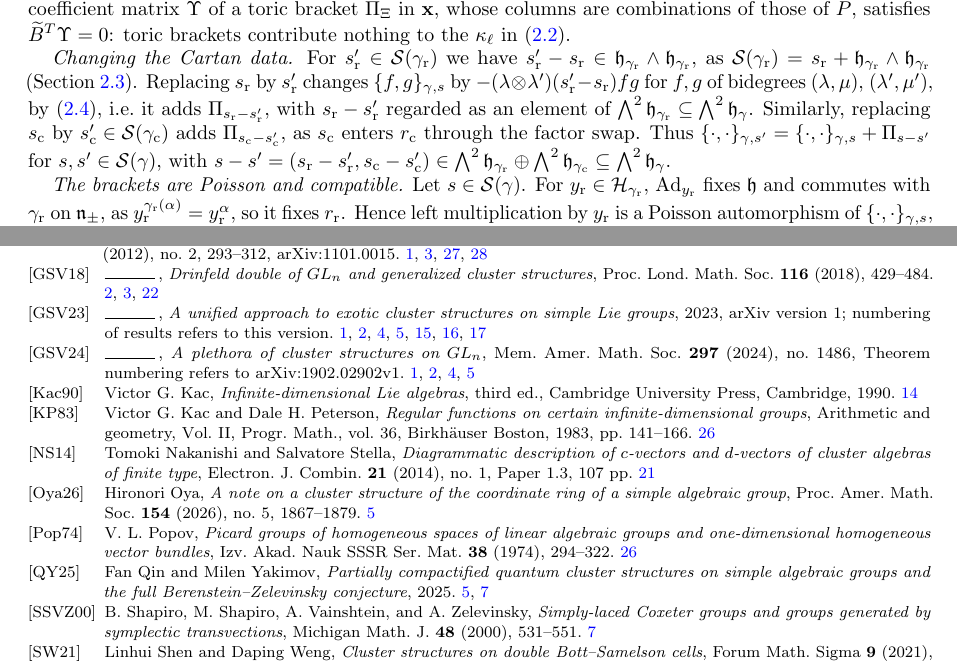
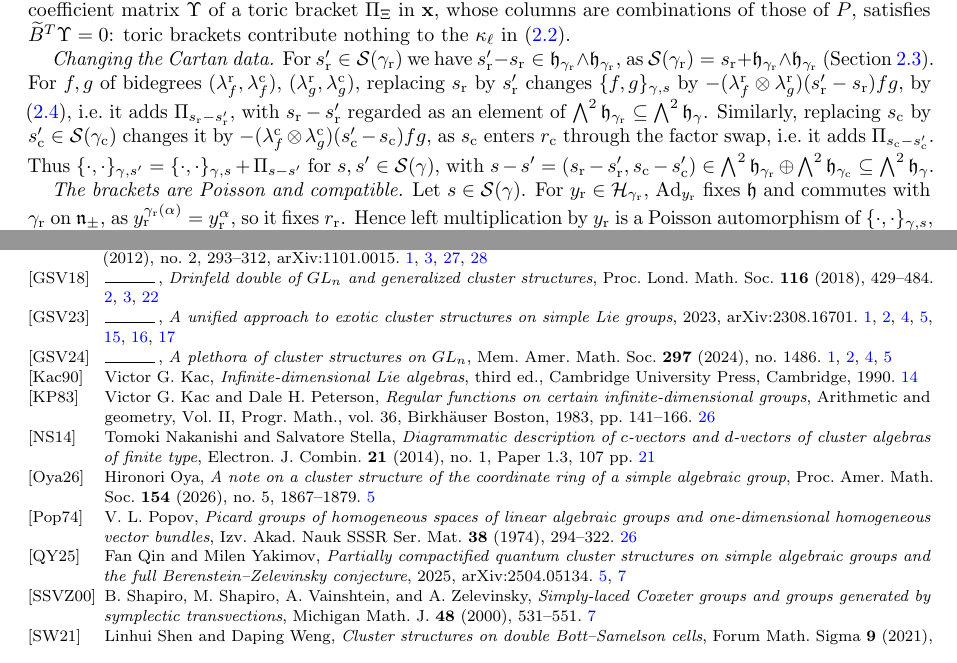
Before and after one commit to Etn40ff/poissonsp, a LaTeX paper (poissonsp.tex, which reads references.bib): two parts of pages 27 and 28 of 30, joined at a grey line, cut so that both start at the same text. Compiled offline with pdfLaTeX.

Commit message:
minor tewaks

```diff
--- a/poissonsp.tex
+++ b/poissonsp.tex
@@ -2588,8 +2588,8 @@ For $\Xi=\sum_u\xi_u\otimes\eta_u\in\bigwedge^2\mfh_\gamma$ let $\toric_\Xi(f,g)
 
   \emph{Changing the Cartan data.}
   For $s'_{\rr}\in\mcS(\gamma_{\rr})$ we have $s'_{\rr}-s_{\rr}\in\mfh_{\gamma_{\rr}}\wedge\mfh_{\gamma_{\rr}}$, as $\mcS(\gamma_{\rr})=s_{\rr}+\mfh_{\gamma_{\rr}}\wedge\mfh_{\gamma_{\rr}}$ (\cref{sec: BD}).
-  Replacing $s_{\rr}$ by $s'_{\rr}$ changes $\{f,g\}_{\gamma,s}$ by $-(\lambda\otimes\lambda')(s'_{\rr}-s_{\rr})fg$ for $f,g$ of bidegrees $(\lambda,\mu)$, $(\lambda',\mu')$, by \eqref{eq: bracket}, i.e.\ it adds $\toric_{s_{\rr}-s'_{\rr}}$, with $s_{\rr}-s'_{\rr}$ regarded as an element of $\bigwedge^2\mfh_{\gamma_{\rr}}\subseteq\bigwedge^2\mfh_\gamma$.
-  Similarly, replacing $s_{\cc}$ by $s'_{\cc}\in\mcS(\gamma_{\cc})$ adds $\toric_{s_{\cc}-s'_{\cc}}$, as $s_{\cc}$ enters $r_\cc$ through the factor swap.
+  For $f,g$ of bidegrees $(\lambda^\rr_f,\lambda^\cc_f)$, $(\lambda^\rr_g,\lambda^\cc_g)$, replacing $s_{\rr}$ by $s'_{\rr}$ changes $\{f,g\}_{\gamma,s}$ by $-(\lambda^\rr_f\otimes\lambda^\rr_g)(s'_{\rr}-s_{\rr})fg$, by \eqref{eq: bracket}, i.e.\ it adds $\toric_{s_{\rr}-s'_{\rr}}$, with $s_{\rr}-s'_{\rr}$ regarded as an element of $\bigwedge^2\mfh_{\gamma_{\rr}}\subseteq\bigwedge^2\mfh_\gamma$.
+  Similarly, replacing $s_{\cc}$ by $s'_{\cc}\in\mcS(\gamma_{\cc})$ changes it by $-(\lambda^\cc_f\otimes\lambda^\cc_g)(s'_{\cc}-s_{\cc})fg$, as $s_{\cc}$ enters $r_\cc$ through the factor swap, i.e.\ it adds $\toric_{s_{\cc}-s'_{\cc}}$.
   Thus $\{\cdot,\cdot\}_{\gamma,s'}=\{\cdot,\cdot\}_{\gamma,s}+\toric_{s-s'}$ for $s,s'\in\mcS(\gamma)$, with $s-s'=(s_{\rr}-s'_{\rr},s_{\cc}-s'_{\cc})\in\bigwedge^2\mfh_{\gamma_{\rr}}\oplus\bigwedge^2\mfh_{\gamma_{\cc}}\subseteq\bigwedge^2\mfh_\gamma$.
 
   \emph{The brackets are Poisson and compatible.}
--- a/references.bib
+++ b/references.bib
@@ -61,7 +61,6 @@
   volume = {297},
   number = {1486},
   doi = {10.1090/memo/1486},
-  note = {Theorem numbering refers to arXiv:1902.02902v1},
   eprint = {1902.02902},
   archivePrefix = {arXiv},
   year   = {2024},
@@ -71,7 +70,7 @@
   author = {Gekhtman, Michael and Shapiro, Michael and Vainshtein, Alek},
   title  = {A unified approach to exotic cluster structures on simple {L}ie groups},
   eprint = {2308.16701},
-  note   = {arXiv version~1; numbering of results refers to this version},
+  note   = {arXiv:2308.16701},
   archivePrefix = {arXiv},
   year   = {2023},
 }
@@ -132,6 +131,7 @@
   author = {Qin, Fan and Yakimov, Milen},
   title  = {Partially compactified quantum cluster structures on simple algebraic groups and the full {B}erenstein--{Z}elevinsky conjecture},
   eprint = {2504.05134},
+  note   = {arXiv:2504.05134},
   archivePrefix = {arXiv},
   year   = {2025},
 }
```
Also changed, not shown: poissonsp.tex (2 more changed lines).
